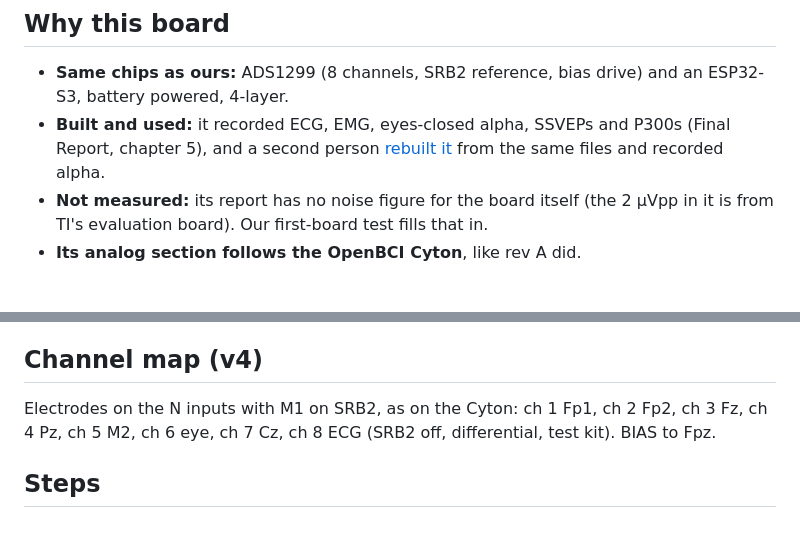
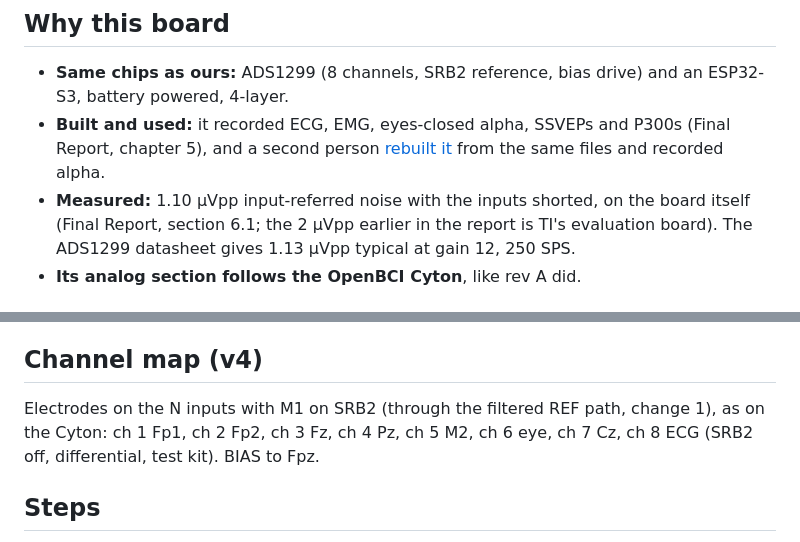
Before and after one commit to aryankalra404/Neuryo-Headset, a Markdown page: pcb/README.md, 2 parts joined by grey strips. Drawn GitHub-style.

```diff
--- a/pcb/README.md
+++ b/pcb/README.md
@@ -9,7 +9,7 @@
 ## Why this board
 - **Same chips as ours:** ADS1299 (8 channels, SRB2 reference, bias drive) and an ESP32-S3, battery powered, 4-layer.
 - **Built and used:** it recorded ECG, EMG, eyes-closed alpha, SSVEPs and P300s (Final Report, chapter 5), and a second person [rebuilt it](https://github.com/agteo/diy-eeg-mac) from the same files and recorded alpha.
-- **Not measured:** its report has no noise figure for the board itself (the 2 µVpp in it is from TI's evaluation board). Our first-board test fills that in.
+- **Measured:** 1.10 µVpp input-referred noise with the inputs shorted, on the board itself (Final Report, section 6.1; the 2 µVpp earlier in the report is TI's evaluation board). The ADS1299 datasheet gives 1.13 µVpp typical at gain 12, 250 SPS.
 - **Its analog section follows the OpenBCI Cyton**, like rev A did.
 
 ## What rev B copies unchanged (the analog half, about 55 × 50 mm)
@@ -49,6 +63,6 @@ ADS1299 START, RESET and PWDN: copy the reference's choices where its ESP32 pins
 
 ## Channel map (v4)
-Electrodes on the N inputs with M1 on SRB2, as on the Cyton: ch 1 Fp1, ch 2 Fp2, ch 3 Fz, ch 4 Pz, ch 5 M2, ch 6 eye, ch 7 Cz, ch 8 ECG (SRB2 off, differential, test kit). BIAS to Fpz.
+Electrodes on the N inputs with M1 on SRB2 (through the filtered REF path, change 1), as on the Cyton: ch 1 Fp1, ch 2 Fp2, ch 3 Fz, ch 4 Pz, ch 5 M2, ch 6 eye, ch 7 Cz, ch 8 ECG (SRB2 off, differential, test kit). BIAS to Fpz.
 
 ## Steps
 1. Open the reference in KiCad 8+ (File → Import → Altium project) and check the import against `production/PCB Schematic and Layout.pdf`, sheet by sheet and layer by layer.
```
Also changed, not shown: other parts of pcb/README.md (+16 -2 lines).
